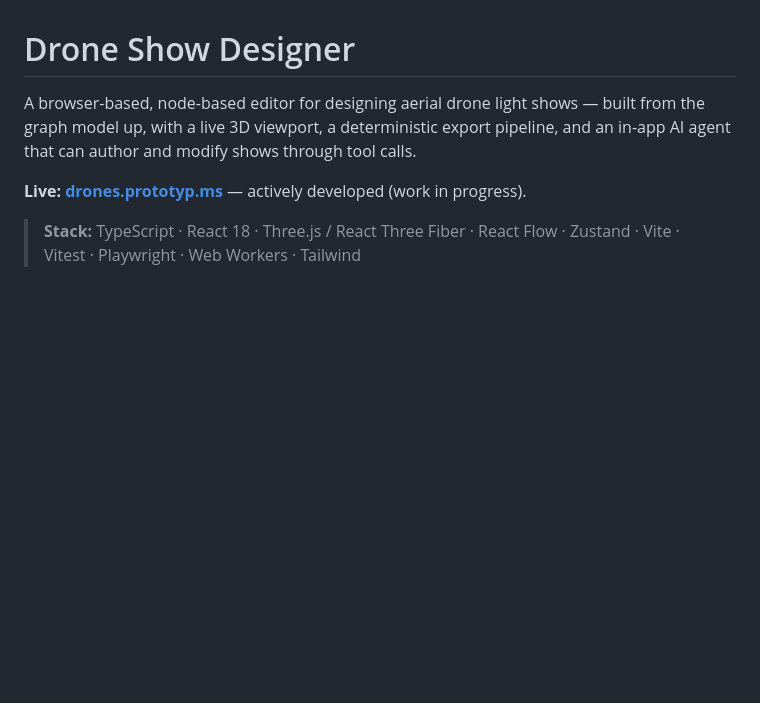
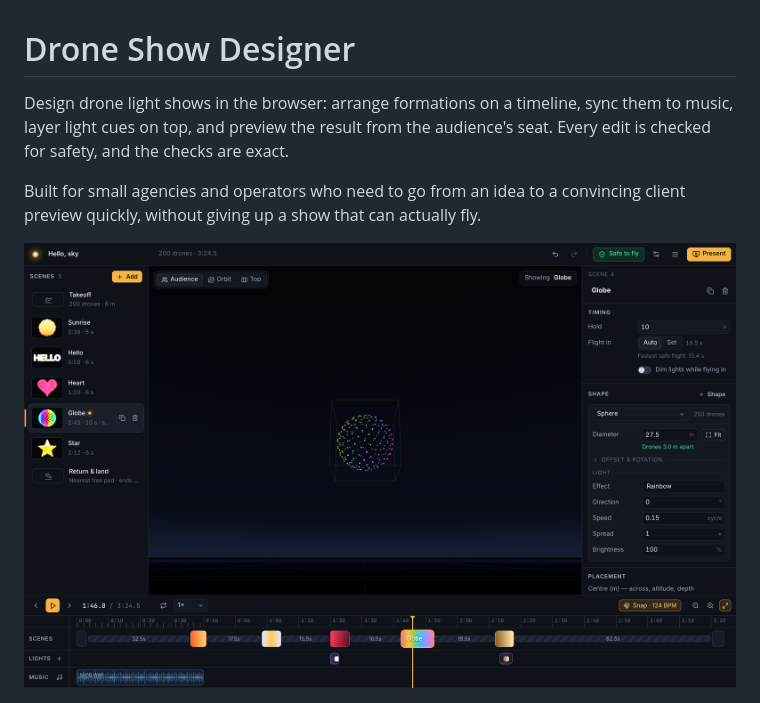
Before and after one commit to stackola/Drone-Lightshow-Creator, a Markdown page: README.md, the part around one of its changes. Rendered like a GitHub page; pictures changed too: docs/screenshot.png (added); blank space fills up the shorter version.

```diff
--- a/README.md
+++ b/README.md
@@ -1,8 +1,8 @@
 # Drone Show Designer
 
-A browser-based, node-based editor for designing aerial drone light shows — built from the graph model up, with a live 3D viewport, a deterministic export pipeline, and an in-app AI agent that can author and modify shows through tool calls.
+Design drone light shows in the browser: arrange formations on a timeline, sync them to music, layer light cues on top, and preview the result from the audience's seat. Every edit is checked for safety, and the checks are exact.
 
-**Live: [drones.prototyp.ms](https://drones.prototyp.ms)** — actively developed (work in progress).
+Built for small agencies and operators who need to go from an idea to a convincing client preview quickly, without giving up a show that can actually fly.
 
-> **Stack:** TypeScript · React 18 · Three.js / React Three Fiber · React Flow · Zustand · Vite · Vitest · Playwright · Web Workers · Tailwind
+![Editor: scene list, audience view, inspector, and a timeline with scenes, light cues and music](docs/screenshot.png)
 
```
Also changed, not shown: other parts of README.md (+55 -79 lines), 9 other files.
